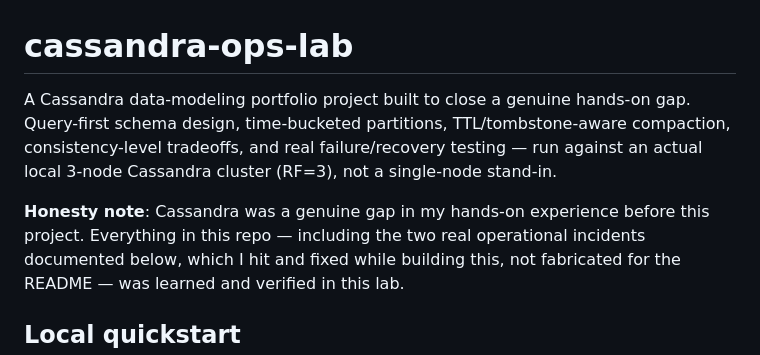
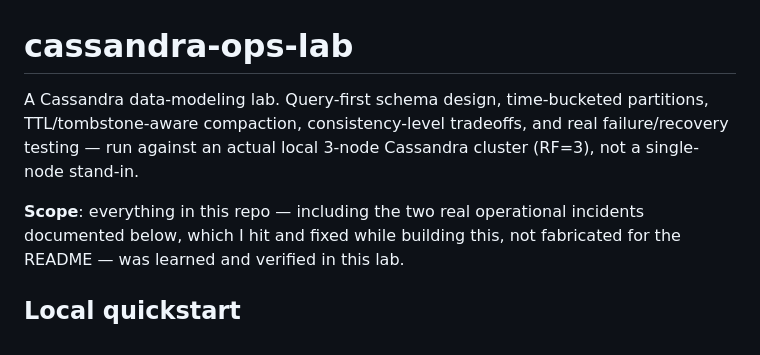
Before and after one commit to gerardrecinto/cassandra-ops-lab, a Markdown page: README.md, the part around the change. GitHub-like rendering.

Commit message:
Reword the README and summary as a lab, not a job-search artifact (#2)

```diff
--- a/README.md
+++ b/README.md
@@ -1,13 +1,11 @@
 # cassandra-ops-lab
 
-A Cassandra data-modeling portfolio project built to close a genuine
-hands-on gap. Query-first schema design, time-bucketed partitions,
+A Cassandra data-modeling lab. Query-first schema design, time-bucketed partitions,
 TTL/tombstone-aware compaction, consistency-level tradeoffs, and real
 failure/recovery testing — run against an actual local 3-node Cassandra
 cluster (RF=3), not a single-node stand-in.
 
-**Honesty note**: Cassandra was a genuine gap in my hands-on experience
-before this project. Everything in this repo — including the two real
+**Scope**: everything in this repo — including the two real
 operational incidents documented below, which I hit and fixed while
 building this, not fabricated for the README — was learned and verified
 in this lab.
```
Also changed, not shown: docs/PORTFOLIO_SUMMARY.md (+4 -7 lines).
